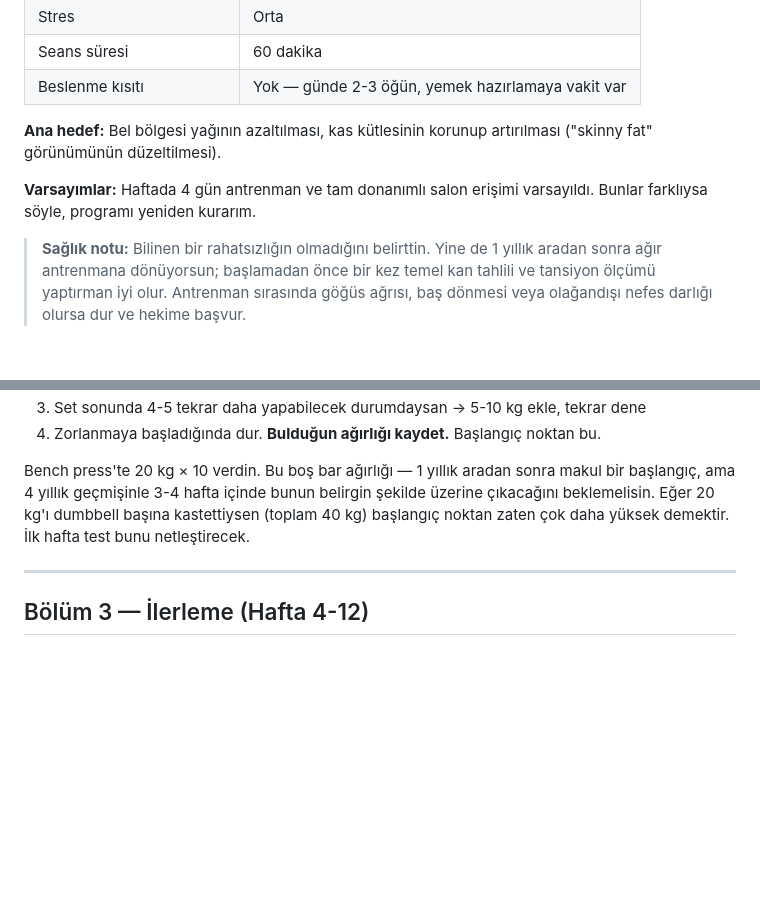
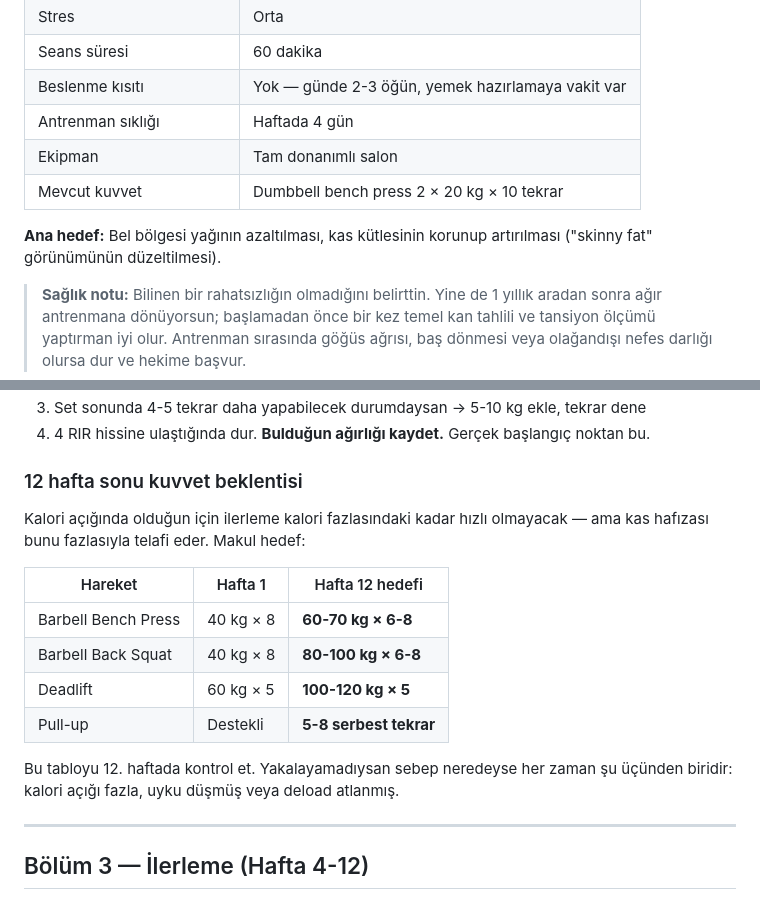
Before and after one commit to htcanseven/Claude, a Markdown page: spor-programi.md, 2 parts joined by grey strips. GitHub-like rendering; blank space fills up the shorter version.

```diff
--- a/spor-programi.md
+++ b/spor-programi.md
@@ -21,12 +21,12 @@
 | Stres | Orta |
 | Seans süresi | 60 dakika |
 | Beslenme kısıtı | Yok — günde 2-3 öğün, yemek hazırlamaya vakit var |
+| Antrenman sıklığı | Haftada 4 gün |
+| Ekipman | Tam donanımlı salon |
+| Mevcut kuvvet | Dumbbell bench press 2 × 20 kg × 10 tekrar |
 
 **Ana hedef:** Bel bölgesi yağının azaltılması, kas kütlesinin korunup artırılması
 ("skinny fat" görünümünün düzeltilmesi).
-
-**Varsayımlar:** Haftada 4 gün antrenman ve tam donanımlı salon erişimi varsayıldı. Bunlar
-farklıysa söyle, programı yeniden kurarım.
 
 > **Sağlık notu:** Bilinen bir rahatsızlığın olmadığını belirttin. Yine de 1 yıllık aradan
 > sonra ağır antrenmana dönüyorsun; başlamadan önce bir kez temel kan tahlili ve tansiyon
@@ -205,10 +272,20 @@ Bench press dışındaki sayılarını bilmiyorsun — sorun değil, ilk hafta z
 3. Set sonunda 4-5 tekrar daha yapabilecek durumdaysan → 5-10 kg ekle, tekrar dene
-4. Zorlanmaya başladığında dur. **Bulduğun ağırlığı kaydet.** Başlangıç noktan bu.
+4. 4 RIR hissine ulaştığında dur. **Bulduğun ağırlığı kaydet.** Gerçek başlangıç noktan bu.
 
-Bench press'te 20 kg × 10 verdin. Bu boş bar ağırlığı — 1 yıllık aradan sonra makul bir
-başlangıç, ama 4 yıllık geçmişinle 3-4 hafta içinde bunun belirgin şekilde üzerine
-çıkacağını beklemelisin. Eğer 20 kg'ı dumbbell başına kastettiysen (toplam 40 kg) başlangıç
-noktan zaten çok daha yüksek demektir. İlk hafta test bunu netleştirecek.
+### 12 hafta sonu kuvvet beklentisi
+
+Kalori açığında olduğun için ilerleme kalori fazlasındaki kadar hızlı olmayacak — ama kas
+hafızası bunu fazlasıyla telafi eder. Makul hedef:
+
+| Hareket | Hafta 1 | Hafta 12 hedefi |
+|---|---|---|
+| Barbell Bench Press | 40 kg × 8 | **60-70 kg × 6-8** |
+| Barbell Back Squat | 40 kg × 8 | **80-100 kg × 6-8** |
+| Deadlift | 60 kg × 5 | **100-120 kg × 5** |
+| Pull-up | Destekli | **5-8 serbest tekrar** |
+
+Bu tabloyu 12. haftada kontrol et. Yakalayamadıysan sebep neredeyse her zaman şu üçünden
+biridir: kalori açığı fazla, uyku düşmüş veya deload atlanmış.
 
 ---
 
```
Also changed, not shown: other parts of spor-programi.md (+71 -4 lines), takip-tablosu.md (+29 -11 lines).
